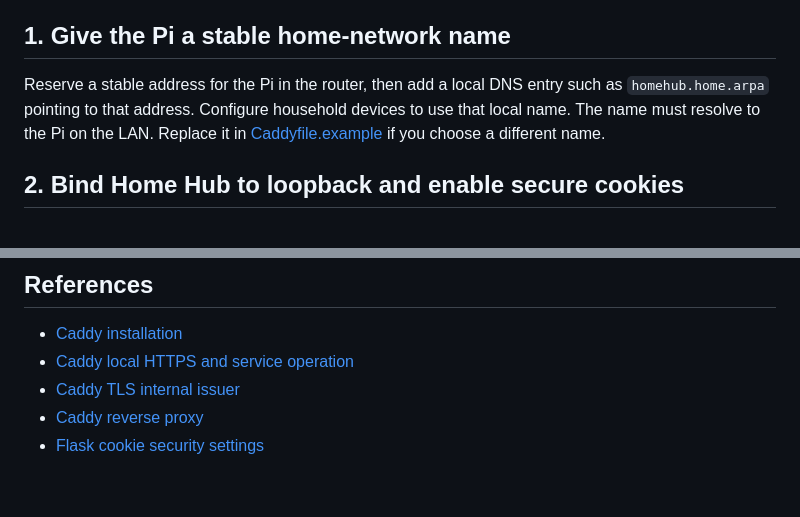
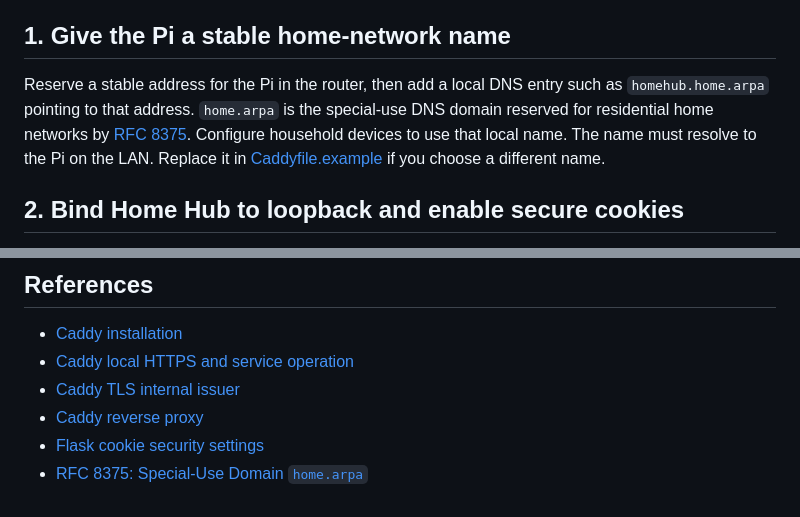
Before and after one commit to urfbound/rpi3b-llm-home-hub, a Markdown page: docs/TLS_DEPLOYMENT.md, 2 parts joined by grey strips. Drawn GitHub-style.

Commit message:
Reference reserved home network DNS domain

```diff
--- a/docs/TLS_DEPLOYMENT.md
+++ b/docs/TLS_DEPLOYMENT.md
@@ -8,7 +8,9 @@ Home Hub to the Internet.
 ## 1. Give the Pi a stable home-network name
 
 Reserve a stable address for the Pi in the router, then add a local DNS entry
-such as `homehub.home.arpa` pointing to that address. Configure household
+such as `homehub.home.arpa` pointing to that address. `home.arpa` is the
+special-use DNS domain reserved for residential home networks by
+[RFC 8375](https://www.rfc-editor.org/rfc/rfc8375.html). Configure household
 devices to use that local name. The name must resolve to the Pi on the LAN.
 Replace it in [Caddyfile.example](../deploy/Caddyfile.example) if you choose a
 different name.
@@ -118,3 +120,4 @@ certificate warning by disabling certificate checks.
 - [Caddy TLS internal issuer](https://caddyserver.com/docs/caddyfile/directives/tls)
 - [Caddy reverse proxy](https://caddyserver.com/docs/caddyfile/directives/reverse_proxy)
 - [Flask cookie security settings](https://flask.palletsprojects.com/en/stable/web-security/)
+- [RFC 8375: Special-Use Domain `home.arpa`](https://www.rfc-editor.org/rfc/rfc8375.html)
```
